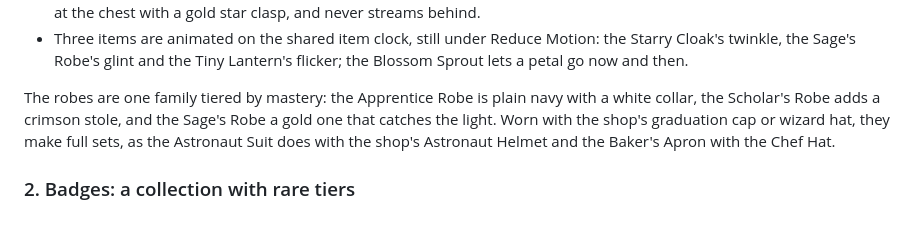
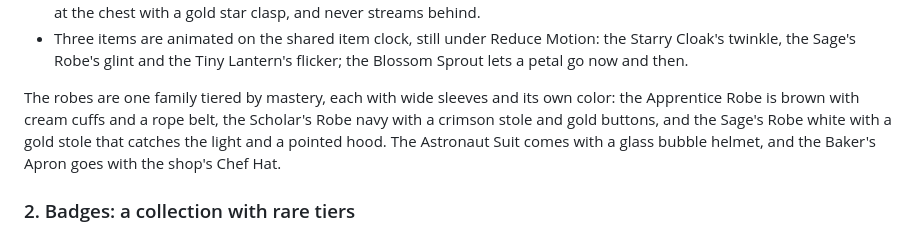
Before and after one commit to ethanwchen/tabbi, a Markdown page: docs/design/progression.md, the part around the change. Rendered like a GitHub page.

```diff
--- a/docs/design/progression.md
+++ b/docs/design/progression.md
@@ -65,8 +65,8 @@ Rules for the art, all held by the existing fit tests:
   The Starry Cloak is a cloak worn on the body, closed at the chest with a gold star clasp, and never streams behind.
 - Three items are animated on the shared item clock, still under Reduce Motion: the Starry Cloak's twinkle, the Sage's Robe's glint and the Tiny Lantern's flicker; the Blossom Sprout lets a petal go now and then.
 
-The robes are one family tiered by mastery: the Apprentice Robe is plain navy with a white collar, the Scholar's Robe adds a crimson stole, and the Sage's Robe a gold one that catches the light.
-Worn with the shop's graduation cap or wizard hat, they make full sets, as the Astronaut Suit does with the shop's Astronaut Helmet and the Baker's Apron with the Chef Hat.
+The robes are one family tiered by mastery, each with wide sleeves and its own color: the Apprentice Robe is brown with cream cuffs and a rope belt, the Scholar's Robe navy with a crimson stole and gold buttons, and the Sage's Robe white with a gold stole that catches the light and a pointed hood.
+The Astronaut Suit comes with a glass bubble helmet, and the Baker's Apron goes with the shop's Chef Hat.
 
 ### 2. Badges: a collection with rare tiers
 
```
Also changed, not shown: docs/study/pets.md (+5 -1 lines), docs/study/images/mastery-outfits.png (added), 9 other files.
